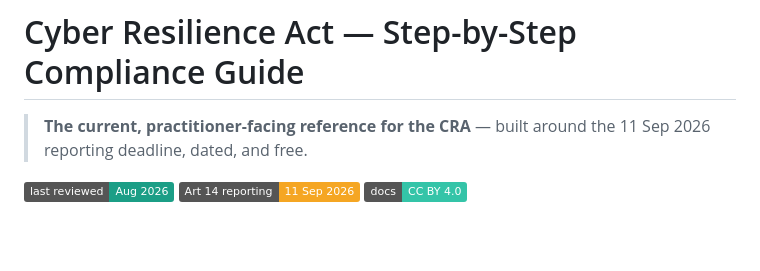
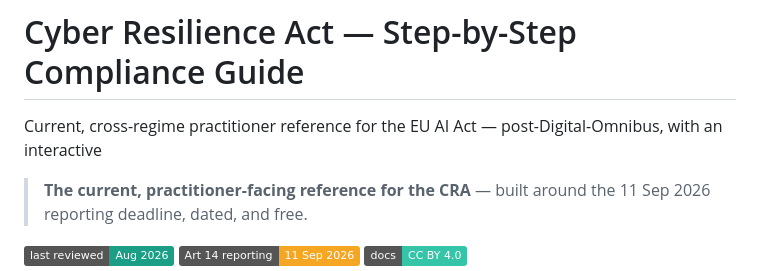
Before and after one commit to SMIIT-CyberAI-UK/cra-compliance-guide, a Markdown page: README.md, the part around the change. GitHub-like rendering; badges without logos; blank space fills up the shorter version.

```diff
--- a/README.md
+++ b/README.md
@@ -1,4 +1,5 @@
 # Cyber Resilience Act — Step-by-Step Compliance Guide
+Current, cross-regime practitioner reference for the EU AI Act — post-Digital-Omnibus, with an interactive
 
 > **The current, practitioner-facing reference for the CRA** — built around the 11 Sep 2026 reporting deadline, dated, and free.
 
```
